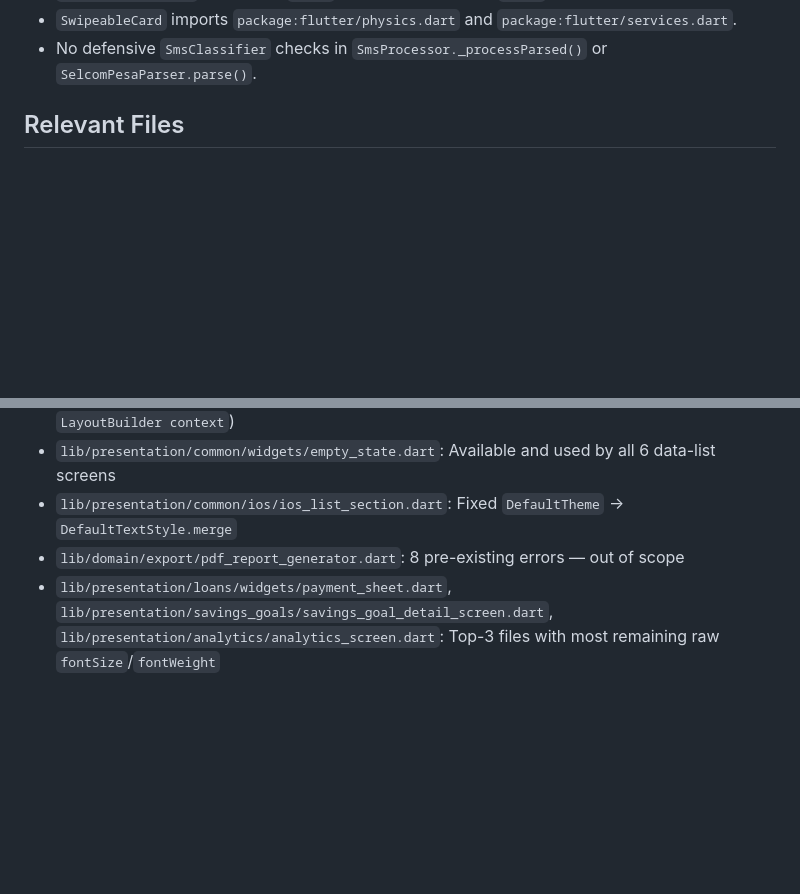
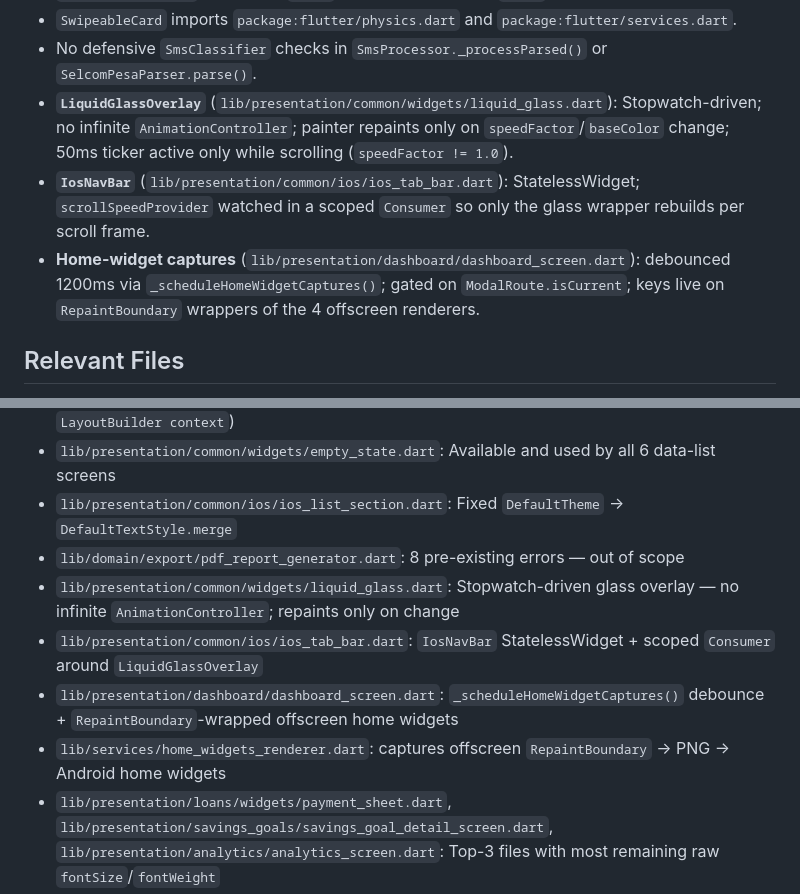
Before and after one commit to elishagerson/Pesaflow, a Markdown page: AGENTS.md, 2 parts joined by grey strips. Rendered like a GitHub page; blank space fills up the shorter version.

```diff
--- a/AGENTS.md
+++ b/AGENTS.md
@@ -94,6 +94,9 @@ Refactor screens into focused widgets, polish UI to designer quality (consistent
 - `GlassCard.frosted` defaults to `false`; accent strip only on `onTap` cards.
 - `SwipeableCard` imports `package:flutter/physics.dart` and `package:flutter/services.dart`.
 - No defensive `SmsClassifier` checks in `SmsProcessor._processParsed()` or `SelcomPesaParser.parse()`.
+- **`LiquidGlassOverlay`** (`lib/presentation/common/widgets/liquid_glass.dart`): Stopwatch-driven; no infinite `AnimationController`; painter repaints only on `speedFactor`/`baseColor` change; 50ms ticker active only while scrolling (`speedFactor != 1.0`).
+- **`IosNavBar`** (`lib/presentation/common/ios/ios_tab_bar.dart`): StatelessWidget; `scrollSpeedProvider` watched in a scoped `Consumer` so only the glass wrapper rebuilds per scroll frame.
+- **Home-widget captures** (`lib/presentation/dashboard/dashboard_screen.dart`): debounced 1200ms via `_scheduleHomeWidgetCaptures()`; gated on `ModalRoute.isCurrent`; keys live on `RepaintBoundary` wrappers of the 4 offscreen renderers.
 
 ## Relevant Files
 - `lib/core/utils/context_extensions.dart`: `PesaFlowContext` extension — `appColors`, `isDark`, `ts()`, `inputDecoration()`, `viewPadding`, `keyboardInset`, `bottomInset`, `topInset`
@@ -107,4 +110,8 @@ Refactor screens into focused widgets, polish UI to designer quality (consistent
 - `lib/presentation/common/widgets/empty_state.dart`: Available and used by all 6 data-list screens
 - `lib/presentation/common/ios/ios_list_section.dart`: Fixed `DefaultTheme` → `DefaultTextStyle.merge`
 - `lib/domain/export/pdf_report_generator.dart`: 8 pre-existing errors — out of scope
+- `lib/presentation/common/widgets/liquid_glass.dart`: Stopwatch-driven glass overlay — no infinite `AnimationController`; repaints only on change
+- `lib/presentation/common/ios/ios_tab_bar.dart`: `IosNavBar` StatelessWidget + scoped `Consumer` around `LiquidGlassOverlay`
+- `lib/presentation/dashboard/dashboard_screen.dart`: `_scheduleHomeWidgetCaptures()` debounce + `RepaintBoundary`-wrapped offscreen home widgets
+- `lib/services/home_widgets_renderer.dart`: captures offscreen `RepaintBoundary` → PNG → Android home widgets
 - `lib/presentation/loans/widgets/payment_sheet.dart`, `lib/presentation/savings_goals/savings_goal_detail_screen.dart`, `lib/presentation/analytics/analytics_screen.dart`: Top-3 files with most remaining raw `fontSize`/`fontWeight`
```
